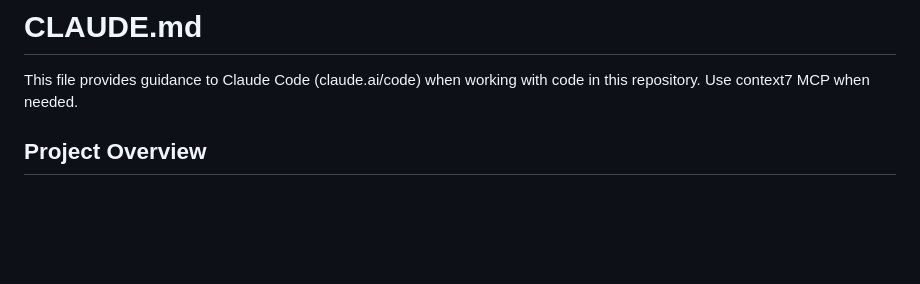
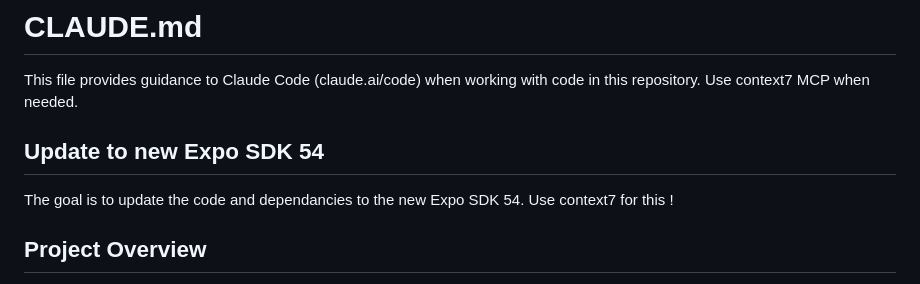
Before and after one commit to bombh/Playground, a Markdown page: CLAUDE.md, the part around the change. Rendered like a GitHub page; blank space fills up the shorter version.

Commit message:
update to 54

```diff
--- a/CLAUDE.md
+++ b/CLAUDE.md
@@ -2,6 +2,11 @@
 
 This file provides guidance to Claude Code (claude.ai/code) when working with code in this repository.
 Use context7 MCP when needed.
+
+## Update to new Expo SDK 54
+
+The goal is to update the code and dependancies to the new Expo SDK 54.
+Use context7 for this !
 
 ## Project Overview
 
```
